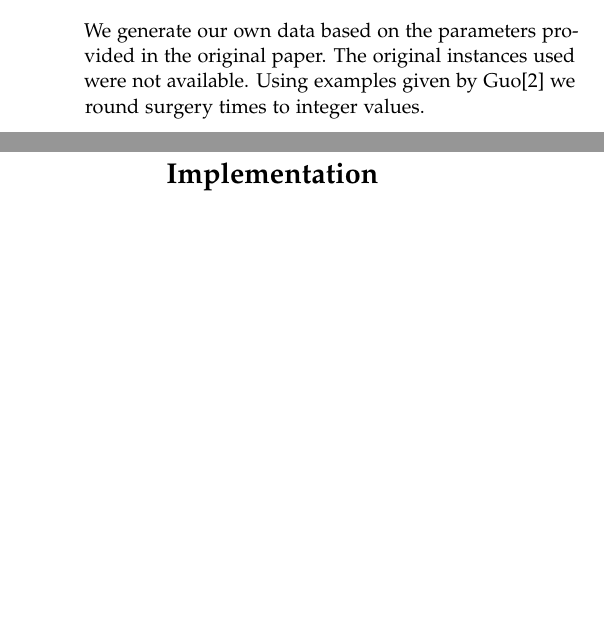
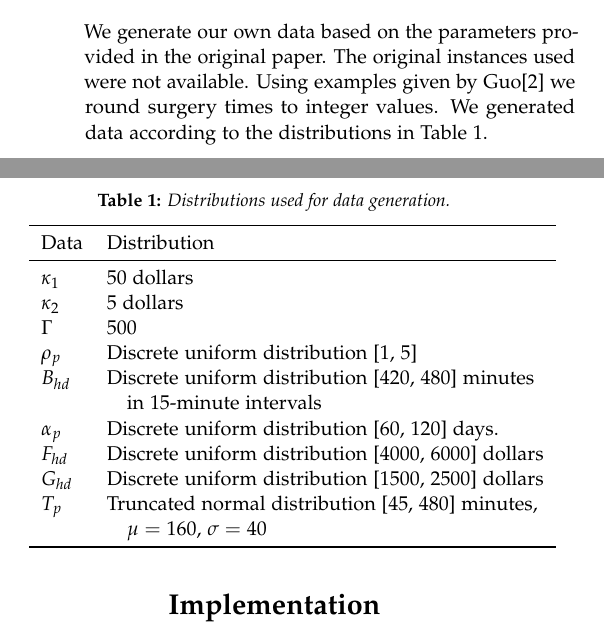
Before and after one commit to MitchellJC/math3205-project, a LaTeX document (TeX/main.tex, which reads TeX/data.tex): two parts of the columns of page 2 of 4, joined at a grey line, cut so that both start at the same text, the shorter picture padded with empty space. Compiled offline with pdfLaTeX.

Commit message:
Added data generation content

```diff
--- a/TeX/data.tex
+++ b/TeX/data.tex
@@ -1 +1,24 @@
-We generate our own data based on the parameters provided in the original paper. The original instances used were not available. Using examples given by Guo\cite{guo} we round surgery times to integer values.
+We generate our own data based on the parameters provided in the original paper. The original instances used were not available. Using examples given by Guo\cite{guo} we round surgery times to integer values. We generated data according to the distributions in Table~\ref{tab:dataDist}.
+
+\begin{table}[H]
+    \centering
+    \caption{Distributions used for data generation.}
+    \label{tab:dataDist}
+    \begin{tabular}{ll} \toprule
+        Data & Distribution \\\midrule
+        $\kappa_1$ & 50 dollars \\
+        $\kappa_2$ & 5 dollars \\
+        $\Gamma$ & 500 \\
+        $\rho_p$ & Discrete uniform distribution [1, 5] \\
+        $B_{hd}$ & Discrete uniform distribution [420, 480] minutes  \\
+        & \quad in 15-minute intervals \\
+        $\alpha_p$ & Discrete uniform distribution [60, 120] days. \\
+        $F_{hd}$ & Discrete uniform distribution [4000, 6000] dollars \\
+        $G_{hd}$ & Discrete uniform distribution [1500, 2500] dollars \\
+        $T_p$ &
+            Truncated normal distribution [45, 480] minutes, \\
+        & \quad $\mu=160$, $\sigma=40$
+         \\
+        \bottomrule
+    \end{tabular}
+\end{table}
--- a/TeX/main.tex
+++ b/TeX/main.tex
@@ -62,6 +62,7 @@
 % % \documentclass[aps,twocolumn,secnumarabic,balancelastpage,amsmath,amssymb,nofootinbib,floatfix]{article}
 \usepackage{setspace,tikz,xcolor,mathrsfs,listings,multicol, amsmath, amssymb}
 \usepackage{rotating}
+\usepackage{float}
 
 %\usepackage{subcaption}
 %\usepackage{fullpage}
```
